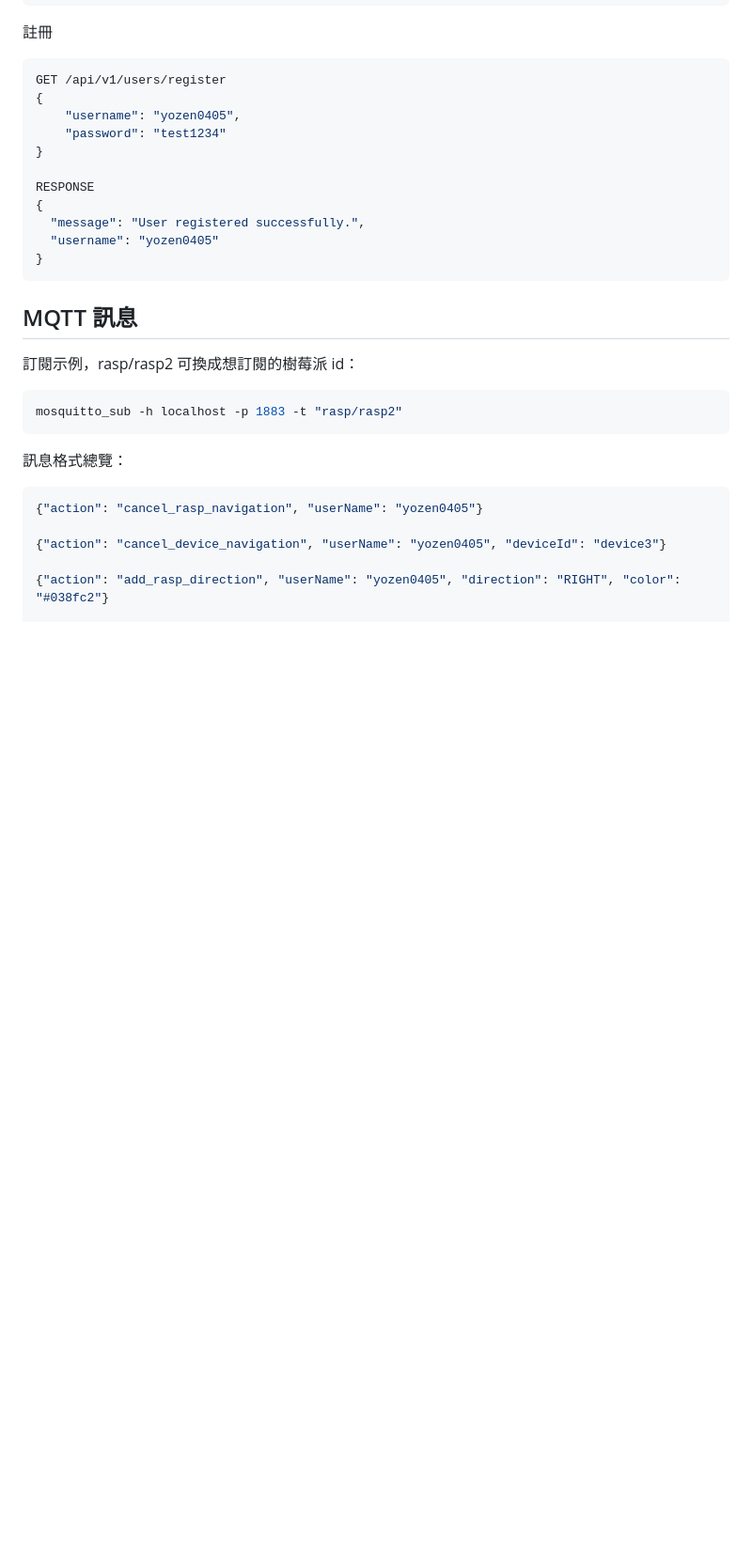
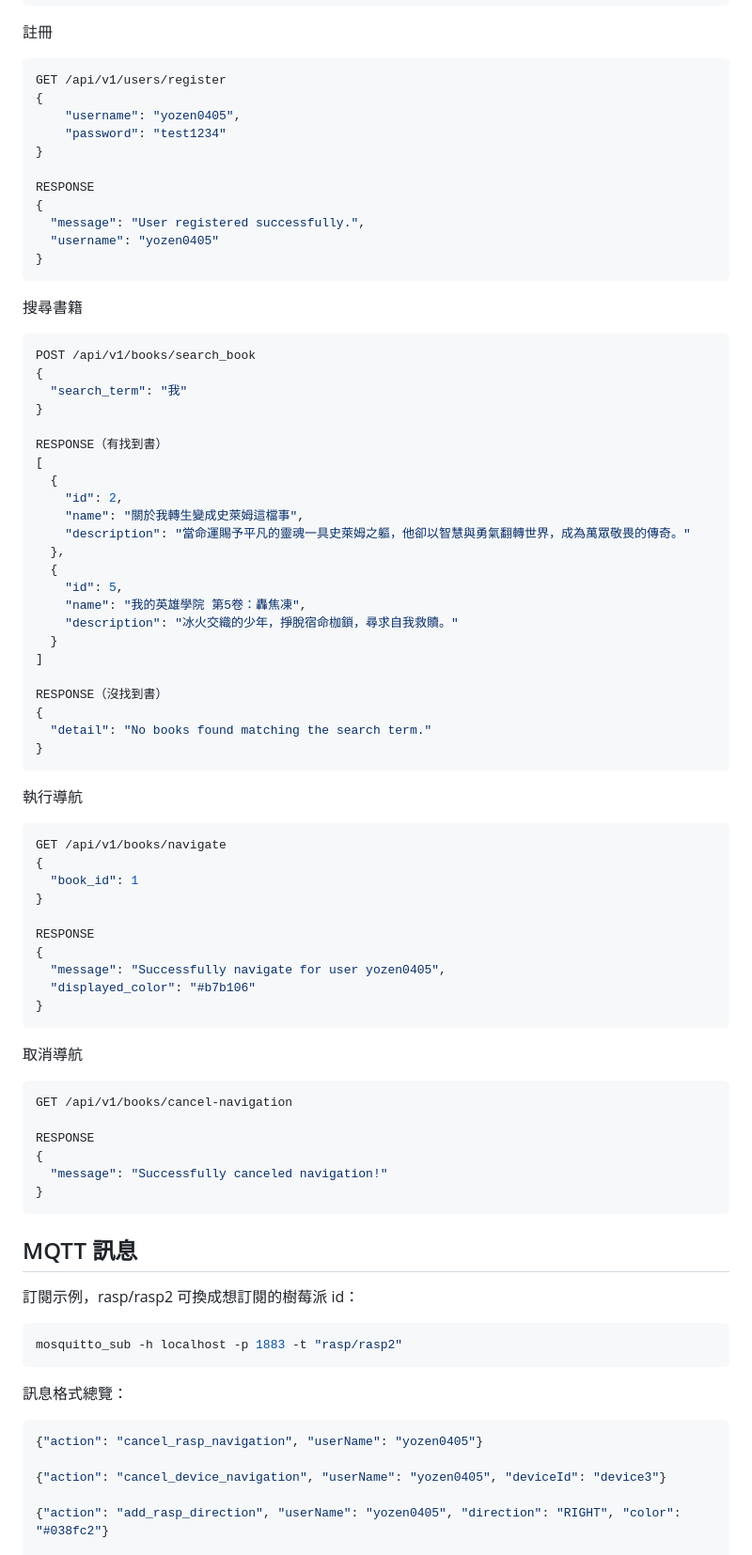
Before and after one commit to EdwardKYC/blueteeth-Project-Development, a Markdown page: README.md, the part around one of its changes. Shown at 94% size. GitHub-like rendering; blank space fills up the shorter version.

````diff
--- a/README.md
+++ b/README.md
@@ -126,6 +126,60 @@ RESPONSE
 }
 ```
 
+搜尋書籍
+
+```json
+POST /api/v1/books/search_book
+{
+  "search_term": "我"
+}
+
+RESPONSE（有找到書）
+[
+  {
+    "id": 2,
+    "name": "關於我轉生變成史萊姆這檔事",
+    "description": "當命運賜予平凡的靈魂一具史萊姆之軀，他卻以智慧與勇氣翻轉世界，成為萬眾敬畏的傳奇。"
+  },
+  {
+    "id": 5,
+    "name": "我的英雄學院 第5卷：轟焦凍",
+    "description": "冰火交織的少年，掙脫宿命枷鎖，尋求自我救贖。"
+  }
+]
+
+RESPONSE（沒找到書）
+{
+  "detail": "No books found matching the search term."
+}
+```
+
+執行導航
+
+```json
+GET /api/v1/books/navigate
+{
+  "book_id": 1
+}
+
+RESPONSE
+{
+  "message": "Successfully navigate for user yozen0405",
+  "displayed_color": "#b7b106"
+}
+```
+
+取消導航
+
+```json
+GET /api/v1/books/cancel-navigation
+
+RESPONSE
+{
+  "message": "Successfully canceled navigation!"
+}
+```
+
 ## MQTT 訊息
 
 訂閱示例，rasp/rasp2 可換成想訂閱的樹莓派 id：
````
Also changed, not shown: other parts of README.md (+1 -1 lines).
